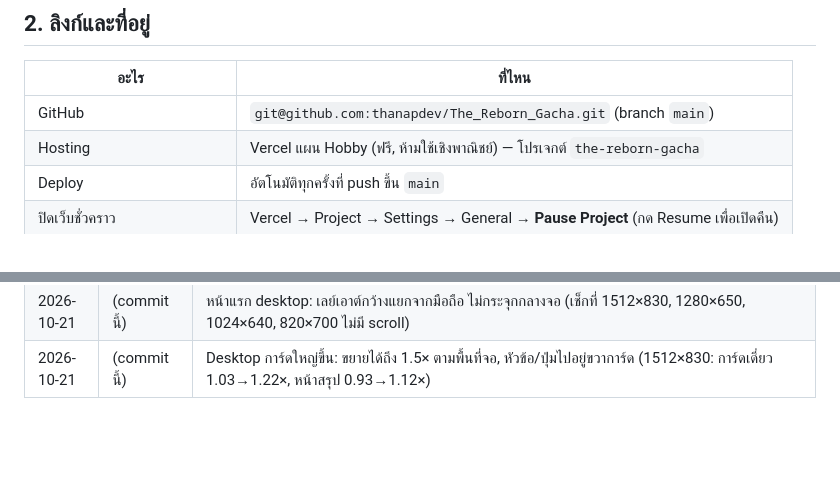
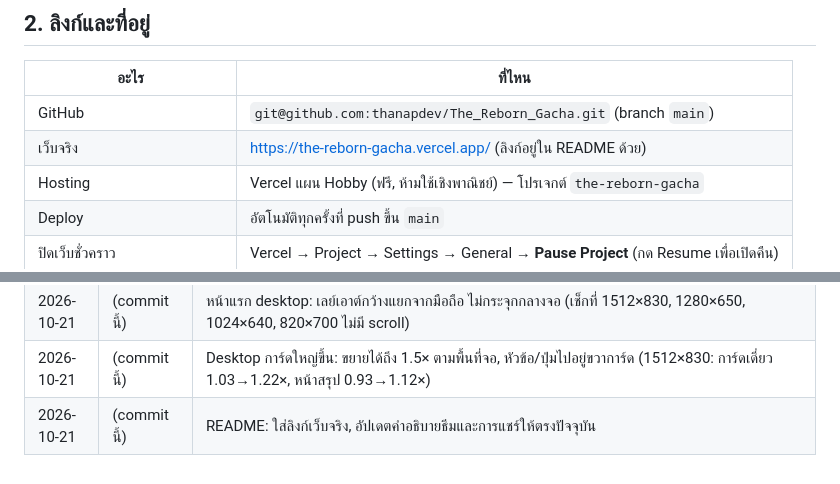
Before and after one commit to thanapdev/The_Reborn_Gacha, a Markdown page: report.md, 2 parts joined by grey strips. GitHub-like rendering; blank space fills up the shorter version.

```diff
--- a/report.md
+++ b/report.md
@@ -29,6 +29,7 @@ Popup แจ้งเตือนครั้งแรก (เพื่อคว
 | อะไร | ที่ไหน |
 |---|---|
 | GitHub | `git@github.com:thanapdev/The_Reborn_Gacha.git` (branch `main`) |
+| เว็บจริง | https://the-reborn-gacha.vercel.app/ (ลิงก์อยู่ใน README ด้วย) |
 | Hosting | Vercel แผน Hobby (ฟรี, ห้ามใช้เชิงพาณิชย์) — โปรเจกต์ `the-reborn-gacha` |
 | Deploy | อัตโนมัติทุกครั้งที่ push ขึ้น `main` |
 | ปิดเว็บชั่วคราว | Vercel → Project → Settings → General → **Pause Project** (กด Resume เพื่อเปิดคืน) |
@@ -138,3 +139,4 @@ pic/                  # ไฟล์ต้นฉบับจาก Gemini 1024px
 | 2026-10-21 | (commit นี้) | Desktop ไม่ต้อง scroll: ย่อการ์ดให้พอดีความสูงจอ, ปุ่มหน้าสรุปเรียงแถว, Collection 5 คอลัมน์, ระยะ hero หน้าแรกหดตาม vh + ลบ margin default ของ `h1.headline` (ต้นเหตุ 46px), ปิด overscroll bounce บน desktop — วัดแล้วทุกหน้าพอดีตั้งแต่สูง 650px; ที่ 600px หน้าสรุป/Collection ยังเกิน ~20–35px (การ์ดย่อได้ต่ำสุด 0.6) |
 | 2026-10-21 | (commit นี้) | หน้าแรก desktop: เลย์เอาต์กว้างแยกจากมือถือ ไม่กระจุกกลางจอ (เช็กที่ 1512×830, 1280×650, 1024×640, 820×700 ไม่มี scroll) |
 | 2026-10-21 | (commit นี้) | Desktop การ์ดใหญ่ขึ้น: ขยายได้ถึง 1.5× ตามพื้นที่จอ, หัวข้อ/ปุ่มไปอยู่ขวาการ์ด (1512×830: การ์ดเดี่ยว 1.03→1.22×, หน้าสรุป 0.93→1.12×) |
+| 2026-10-21 | (commit นี้) | README: ใส่ลิงก์เว็บจริง, อัปเดตคำอธิบายธีมและการแชร์ให้ตรงปัจจุบัน |
```
Also changed, not shown: README.md (+4 -2 lines).
